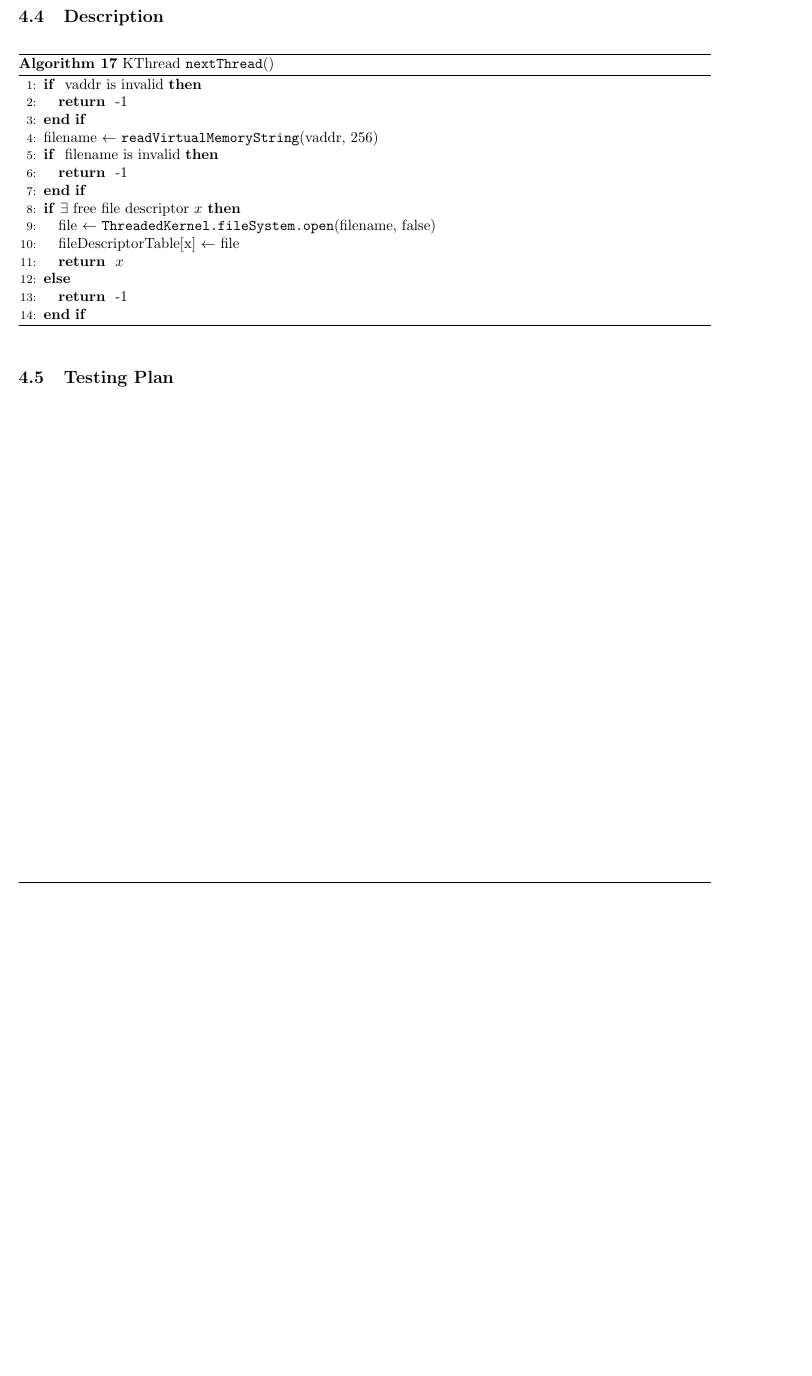
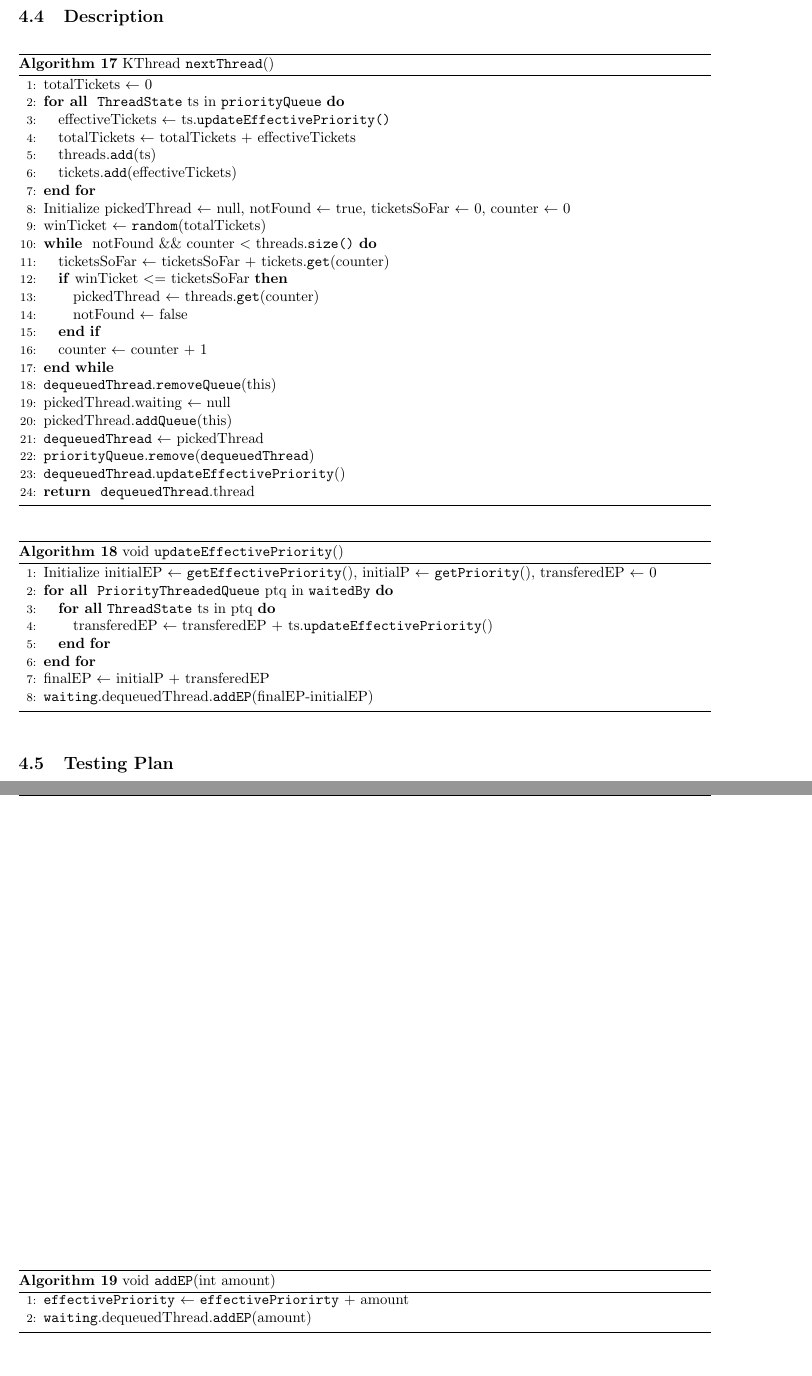
Before and after one commit to AlexeySakic/Nachos, a LaTeX document (design_document/phase2_design.tex): part of page 10 of 10 before the commit and two parts of pages 10 and 11 of 11 after it, the two joined at a grey line, cut so that both start at the same text, the shorter picture padded with empty space. Compiled offline with pdfLaTeX.

Commit message:
finish phase 2 task 4 except testing

```diff
--- a/design_document/phase2_design.tex
+++ b/design_document/phase2_design.tex
@@ -550,22 +550,55 @@ To implements this feature, we have to override \texttt{nextThread} method of cl
 \begin{algorithm}
   \caption{KThread \texttt{nextThread}()}
 \begin{algorithmic}[1]
-  \IF { vaddr is invalid}
-    \RETURN -1
-  \ENDIF
-  \STATE filename $\leftarrow$ \texttt{readVirtualMemoryString}(vaddr, 256)
-  \IF { filename is invalid}
-    \RETURN -1
-  \ENDIF
-  \IF {$\exists$ free file descriptor $x$}
-    \STATE file $\leftarrow$ \texttt{ThreadedKernel.fileSystem.open}(filename, false)
-    \STATE fileDescriptorTable[x] $\leftarrow$ file
-    \RETURN $x$
-  \ELSE
-    \RETURN -1
-  \ENDIF
+  \STATE totalTickets $\leftarrow$ 0
+  \FORALL { \texttt{ThreadState} ts in \texttt{priorityQueue}}
+    \STATE effectiveTickets $\leftarrow$ ts.\texttt{updateEffectivePriority()}
+    \STATE totalTickets $\leftarrow$ totalTickets + effectiveTickets
+    \STATE threads.\texttt{add}(ts)
+    \STATE tickets.\texttt{add}(effectiveTickets)
+  \ENDFOR
+  \STATE Initialize pickedThread $\leftarrow$ null, notFound $\leftarrow$ true, ticketsSoFar $\leftarrow$ 0, counter $\leftarrow$ 0
+  \STATE winTicket $\leftarrow$ \texttt{random}(totalTickets)
+  \WHILE { notFound $\&\&$ counter $<$ threads.\texttt{size()}}
+    \STATE ticketsSoFar $\leftarrow$ ticketsSoFar + tickets.\texttt{get}(counter)
+    \IF {winTicket $<=$ ticketsSoFar}
+      \STATE pickedThread $\leftarrow$ threads.\texttt{get}(counter)
+      \STATE notFound $\leftarrow$ false
+    \ENDIF
+    \STATE counter $\leftarrow$ counter + 1
+  \ENDWHILE
+  \STATE \texttt{dequeuedThread}.\texttt{removeQueue}(this)
+  \STATE pickedThread.waiting $\leftarrow$ null
+  \STATE pickedThread.\texttt{addQueue}(this)
+  \STATE \texttt{dequeuedThread} $\leftarrow$ pickedThread
+  \STATE \texttt{priorityQueue}.\texttt{remove}(\texttt{dequeuedThread})
+  \STATE \texttt{dequeuedThread}.\texttt{updateEffectivePriority}()
+  \RETURN \texttt{dequeuedThread}.thread
 \end{algorithmic}
 \end{algorithm}
+
+\begin{algorithm}
+  \caption{void \texttt{updateEffectivePriority}()}
+\begin{algorithmic}[1]
+  \STATE Initialize initialEP $\leftarrow$ \texttt{getEffectivePriority}(), initialP $\leftarrow$ \texttt{getPriority}(), transferedEP $\leftarrow$ 0
+  \FORALL { \texttt{PriorityThreadedQueue} ptq in \texttt{waitedBy}}
+    \FORALL {\texttt{ThreadState} ts in ptq}
+      \STATE transferedEP $\leftarrow$ transferedEP + ts.\texttt{updateEffectivePriority}()
+    \ENDFOR
+  \ENDFOR
+  \STATE finalEP $\leftarrow$ initialP + transferedEP
+  \STATE \texttt{waiting}.dequeuedThread.\texttt{addEP}(finalEP-initialEP)
+\end{algorithmic}
+\end{algorithm}
+
+\begin{algorithm}
+  \caption{void \texttt{addEP}(int amount)}
+\begin{algorithmic}[1]
+  \STATE  \texttt{effectivePriority} $\leftarrow$ \texttt{effectivePriorirty} + amount
+  \STATE \texttt{waiting}.dequeuedThread.\texttt{addEP}(amount)
+\end{algorithmic}
+\end{algorithm}
+
 
 \subsection{Testing Plan}
 
```
